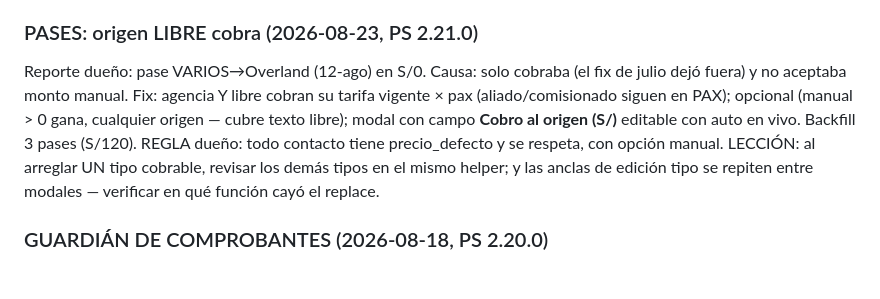
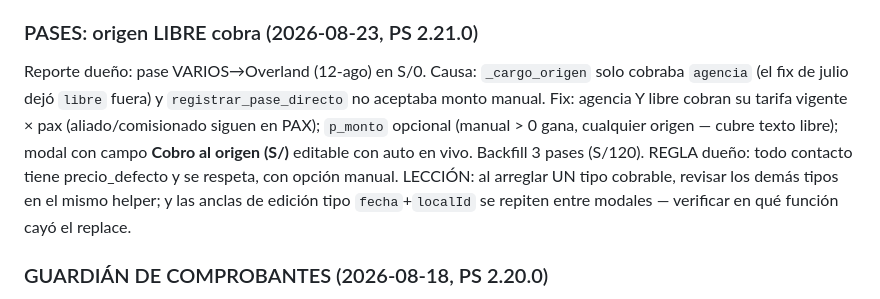
Before and after one commit to Levo19/OperacionesPS, a Markdown page: BIBLIA_PS.md, the part around the change. Drawn GitHub-style.

Commit message:
Biblia: repara texto mutilado de la entrada de pases (backticks comidos por bash)
Co-Authored-By: Claude Fable 5 <noreply@anthropic.com>

```diff
--- a/BIBLIA_PS.md
+++ b/BIBLIA_PS.md
@@ -275,7 +275,7 @@ Retoma de un feature a medias (5 jul): el prompt del OCR de zarpe ya estaba endu
 ⚠ PENDIENTE DUEÑO: enviará la clave del panel web de NubeFact para revisar por qué 36 boletas siguen sin confirmación de SUNAT (posible limpieza pendiente de la cuenta demo / habilitación de resúmenes retroactivos). **Recordárselo.**
 
 ### PASES: origen LIBRE cobra (2026-08-23, PS 2.21.0)
-Reporte dueño: pase VARIOS→Overland (12-ago) en S/0. Causa:  solo cobraba  (el fix de julio dejó  fuera) y  no aceptaba monto manual. Fix: agencia Y libre cobran su tarifa vigente × pax (aliado/comisionado siguen en PAX);  opcional (manual > 0 gana, cualquier origen — cubre texto libre); modal con campo **Cobro al origen (S/)** editable con auto en vivo. Backfill 3 pases (S/120). REGLA dueño: todo contacto tiene precio_defecto y se respeta, con opción manual. LECCIÓN: al arreglar UN tipo cobrable, revisar los demás tipos en el mismo helper; y las anclas de edición tipo  se repiten entre modales — verificar en qué función cayó el replace.
+Reporte dueño: pase VARIOS→Overland (12-ago) en S/0. Causa: `_cargo_origen` solo cobraba `agencia` (el fix de julio dejó `libre` fuera) y `registrar_pase_directo` no aceptaba monto manual. Fix: agencia Y libre cobran su tarifa vigente × pax (aliado/comisionado siguen en PAX); `p_monto` opcional (manual > 0 gana, cualquier origen — cubre texto libre); modal con campo **Cobro al origen (S/)** editable con auto en vivo. Backfill 3 pases (S/120). REGLA dueño: todo contacto tiene precio_defecto y se respeta, con opción manual. LECCIÓN: al arreglar UN tipo cobrable, revisar los demás tipos en el mismo helper; y las anclas de edición tipo `fecha`+`localId` se repiten entre modales — verificar en qué función cayó el replace.
 
 ### GUARDIÁN DE COMPROBANTES (2026-08-18, PS 2.20.0)
 Vigila que cada CPE sea aceptado por NubeFact **y** por SUNAT y avisa a tiempo. **4 casos con plazos prudentes** (RPC `cpe_guardian`): rechazo NubeFact = inmediato · factura sin CDR >6h · boleta sin confirmación >36h (Resumen Diario, día siguiente) · anulación sin resolver >48h · emisión sin respuesta >2h. **UI:** escudo verde / botón ámbar o rojo palpitante en la balanza → sheet con motivo, antigüedad y "✎ Corregir y reemitir" (abre Emitir CPE precargado con el motivo; sale con número nuevo). **Push:** Web Push VAPID (sin Firebase): `push_subs` + Edge `cpe-guardian` (solo service_role) por cron cada hora (`cpe-guardian` al :20, tras el reconciliador al :13); `cpe_avisos` evita repetir; se marca notificado solo si ≥1 dispositivo lo recibió. Reconciliador ampliado a **60 días** (era 3: un rechazado de 4 días quedaba invisible) y ahora revisa anulaciones enviadas.
```
